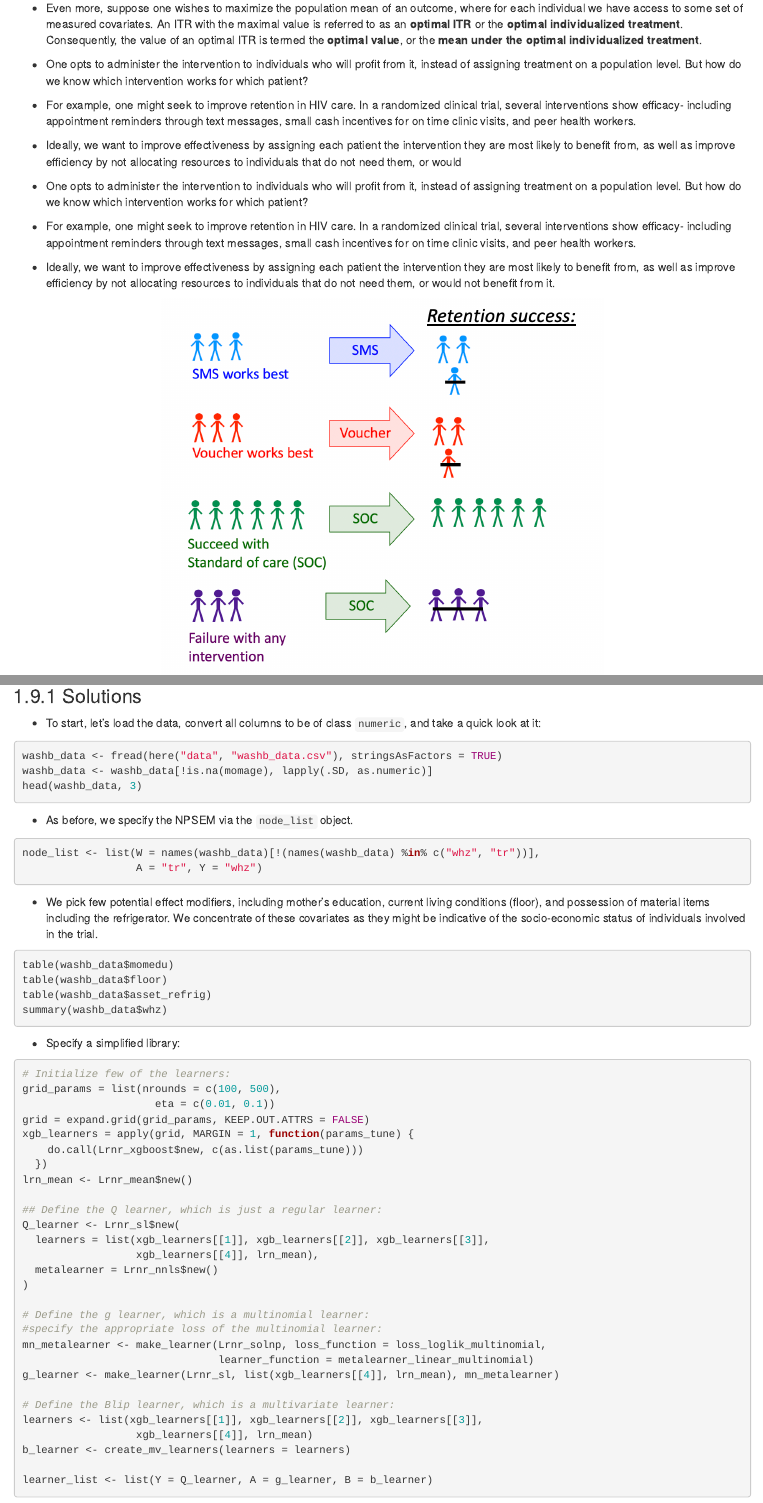
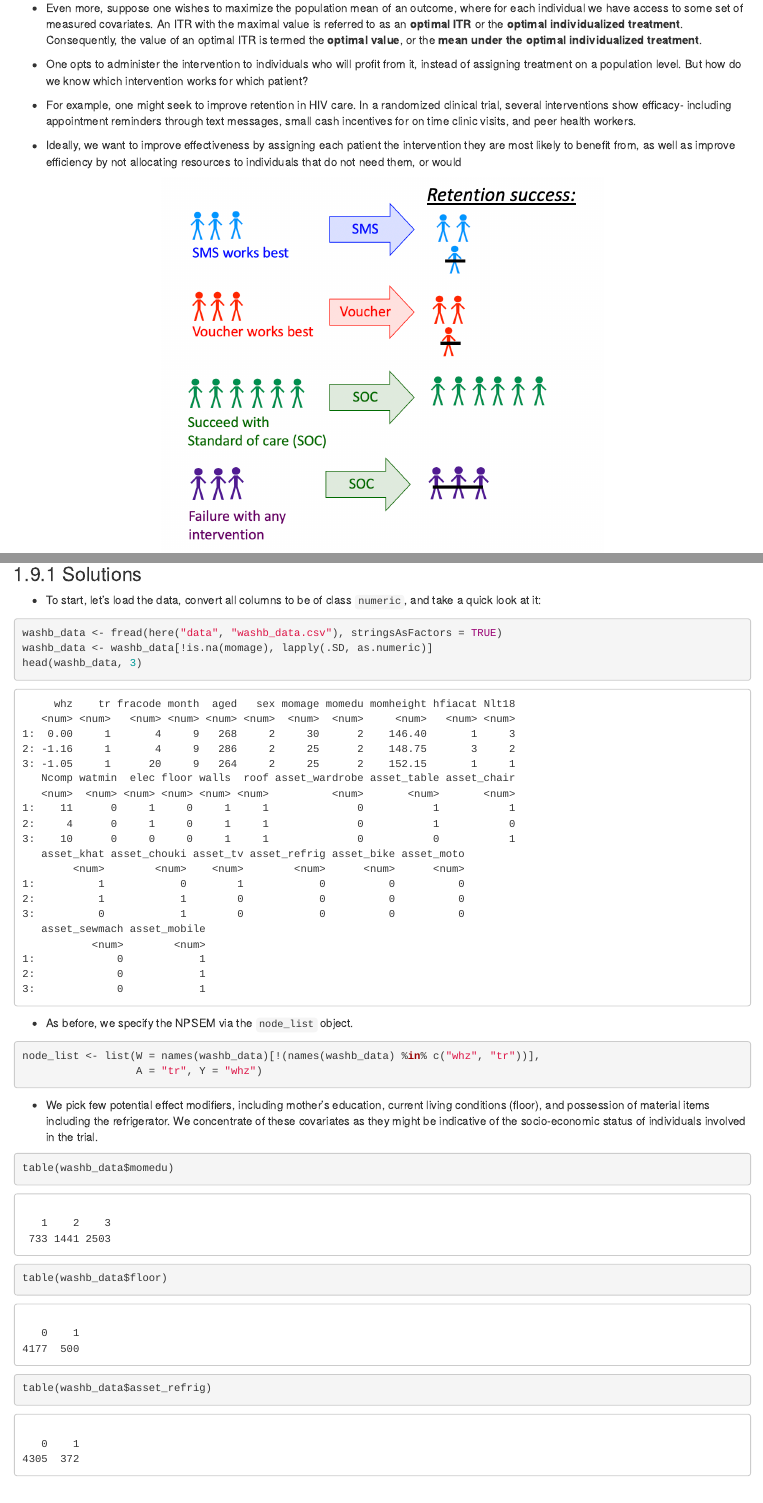
Before and after one commit to tlverse/acic2019-workshop, an R Markdown document (handbook/06-tmle3mopttx.Rmd): the page in a window 1100 px wide, from 610 px down, and a second part further down, joined at a grey line. Rendered offline with R 4.5, knitr and Pandoc, with nearby package versions; drawn as R Markdown's standard HTML page in place of the format the file asks for; some code elsewhere in the file could not run offline.

Commit message:
Remove duplicate slides

````diff
--- a/handbook/06-tmle3mopttx.Rmd
+++ b/handbook/06-tmle3mopttx.Rmd
@@ -62,20 +62,6 @@ visits, and peer health workers.
 * Ideally, we want to improve effectiveness by assigning
 each patient the intervention they are most likely to benefit from, as well as improve
 efficiency by not allocating resources to individuals that do not need them, or would
-
-* One opts to administer the intervention to individuals who will profit from it, instead of
-assigning treatment on a population level. But how do we know which intervention works for which
-patient?
-
-* For example, one might seek to improve retention in
-HIV care. In a randomized clinical trial, several interventions show efficacy- including
-appointment reminders through text messages, small cash incentives for on time clinic
-visits, and peer health workers.
-
-* Ideally, we want to improve effectiveness by assigning
-each patient the intervention they are most likely to benefit from, as well as improve
-efficiency by not allocating resources to individuals that do not need them, or would
-not benefit from it.
 
 ```{r, fig.cap="Illustration of a Dynamic Treatment Regime in a Clinical Setting", echo=FALSE, eval=TRUE, out.width='60%'}
 knitr::include_graphics(path = "img/image/DynamicA_Illustration.png")
@@ -706,7 +692,7 @@ goal of optimizing the final outcome.
 * To start, let's load the data, convert all columns to be of class `numeric`,
 and take a quick look at it:
 
-```{r load-washb-data, message=FALSE, warning=FALSE, cache=FALSE, eval=FALSE}
+```{r load-washb-data, message=FALSE, warning=FALSE, cache=FALSE, eval=TRUE}
 washb_data <- fread(here("data", "washb_data.csv"), stringsAsFactors = TRUE)
 washb_data <- washb_data[!is.na(momage), lapply(.SD, as.numeric)]
 head(washb_data, 3)
@@ -724,7 +710,7 @@ living conditions (floor), and possession of material items including the refrig
 We concentrate of these covariates as they might be indicative of the socio-economic status
 of individuals involved in the trial.
 
-```{r summary_WASH, eval=FALSE}
+```{r summary_WASH, eval=TRUE}
 table(washb_data$momedu)
 table(washb_data$floor)
 table(washb_data$asset_refrig)
````
Also changed, not shown: handbook/06-tmle3mopttx.Rmd (10 more changed lines).
